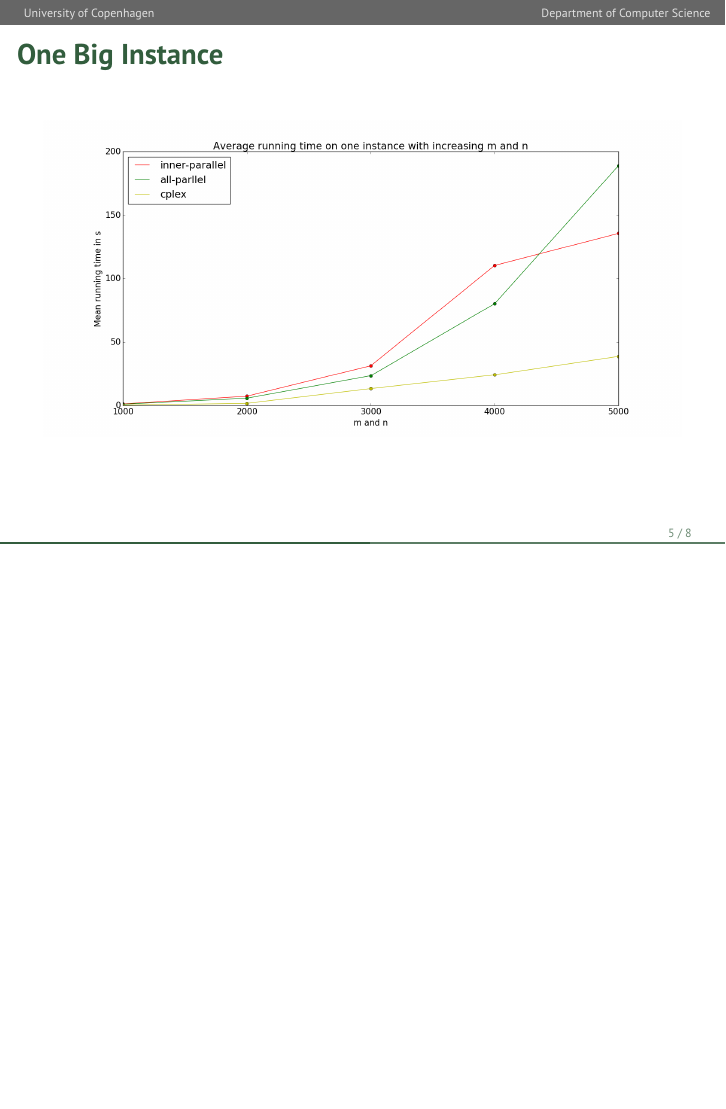
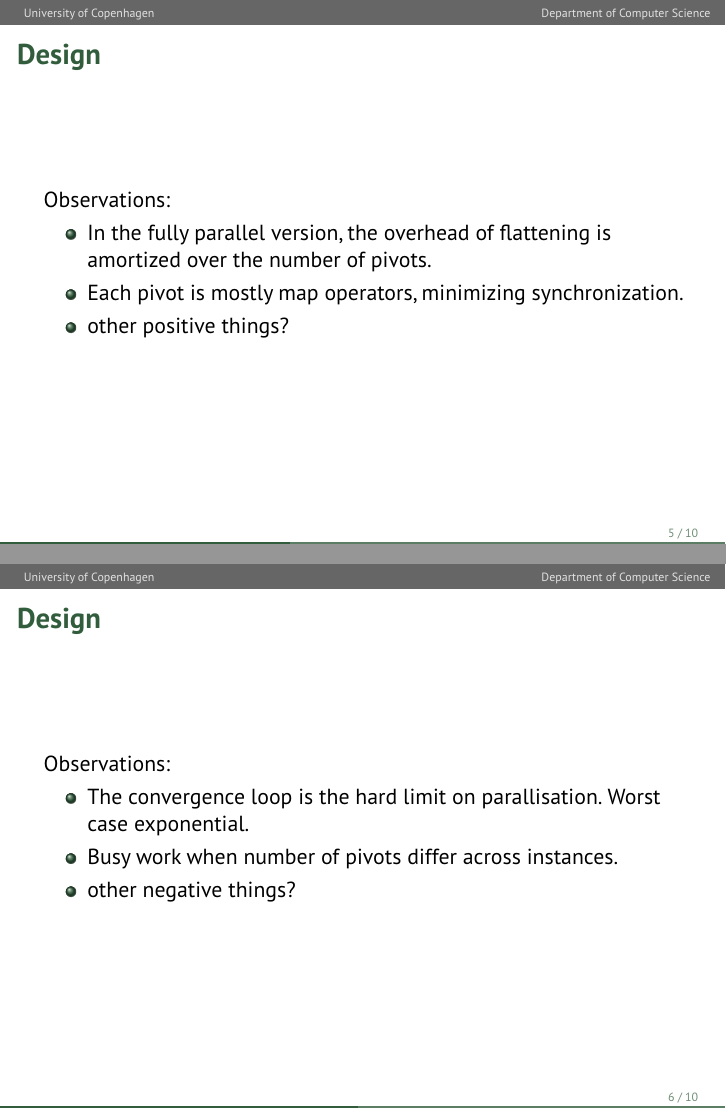
Before and after one commit to anders-wind/GPU-Simplex, LaTeX slides (Presentation/presentation_slides.tex): page 5 of 8 before the commit and pages 5 and 6 of 10 after it, the two joined at a grey line, the shorter picture padded with empty space. Compiled offline with pdfLaTeX.

Commit message:
Slides on positive and negative design

```diff
--- a/Presentation/presentation_slides.tex
+++ b/Presentation/presentation_slides.tex
@@ -177,3 +181,24 @@ The three flattened versions.
+\begin{frame}
+\frametitle{Design}
+Observations:
+\begin{itemize}
+	\item In the fully parallel version, the overhead of flattening is amortized over the number of pivots.
+
+	\item Each pivot is mostly map operators, minimizing synchronization.
+
+	\item other positive things?
+\end{itemize}
+\end{frame}
+
+\begin{frame}
+\frametitle{Design}
+Observations:
+\begin{itemize}
+	\item The convergence loop is the hard limit on parallisation. Worst case exponential.
+
+	\item Busy work when number of pivots differ across instances.
+
+	\item other negative things?
 \end{itemize}
 \end{frame}
 
```
Also changed, not shown: Presentation/presentation_slides.tex (6 more changed lines).
